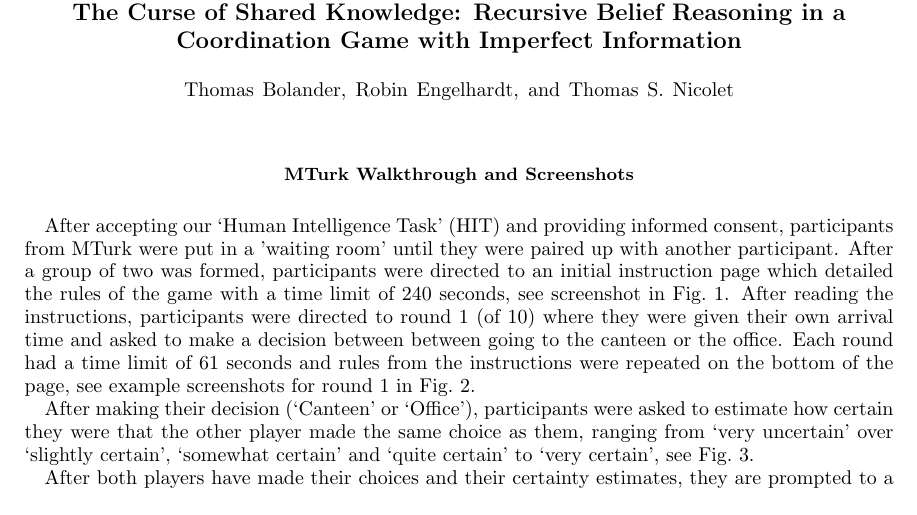
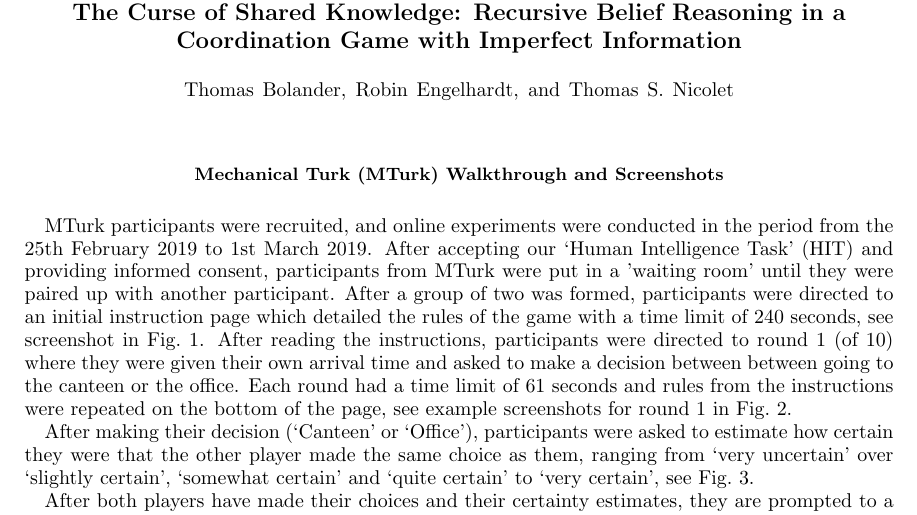
Before and after one commit to gavstrik/Paper_canteen_dilemma, a LaTeX paper (latex/cd_sm.tex): part of page 1 of 17, cut so that both start at the same text. Compiled offline with pdfLaTeX.

Commit message:
added dates to Supplementary

```diff
--- a/latex/cd_sm.tex
+++ b/latex/cd_sm.tex
@@ -77,7 +77,7 @@ References for SI citations
 
 
 
-\subsection*{MTurk Walkthrough and Screenshots}
+\subsection*{Mechanical Turk (MTurk) Walkthrough and Screenshots}
 \begin{figure} %[h]
 \centering\includegraphics[width=0.8\linewidth]{screenshot_instructions}
 \caption{Screenshot of instructions page.}
@@ -103,7 +103,9 @@ References for SI citations
 \caption{Screenshot after a player has lost all her bonus.}
 \label{fig:round8finished}
 \end{figure}
-After accepting our `Human Intelligence Task' (HIT) and providing informed consent, participants from MTurk were put in a ’waiting room’ until they were paired up with another participant. After a group of two was formed, participants were directed to an initial instruction page which detailed the rules of the game with a time limit of 240 seconds, see screenshot in Fig.~\ref{fig:instructions}.
+MTurk participants were recruited, and online experiments were conducted in the period from the 25th February 2019 to 1st March 2019. After accepting
+%After accepting
+our `Human Intelligence Task' (HIT) and providing informed consent, participants from MTurk were put in a ’waiting room’ until they were paired up with another participant. After a group of two was formed, participants were directed to an initial instruction page which detailed the rules of the game with a time limit of 240 seconds, see screenshot in Fig.~\ref{fig:instructions}.
 After reading the instructions, participants were directed to round 1 (of 10) where they were given their own arrival time and asked to make a decision between between going to the canteen or the office. Each round had a time limit of 61 seconds and rules from the instructions were repeated on the bottom of the page, see example screenshots for round 1 in Fig.~\ref{fig:round1}.
 
 After making their decision (`Canteen' or `Office'), participants were asked to estimate how certain they were that the other player made the same choice as them, ranging from `very uncertain' over `slightly certain', `somewhat certain' and `quite certain' to `very certain', see Fig.~\ref{fig:certainty}.
```
